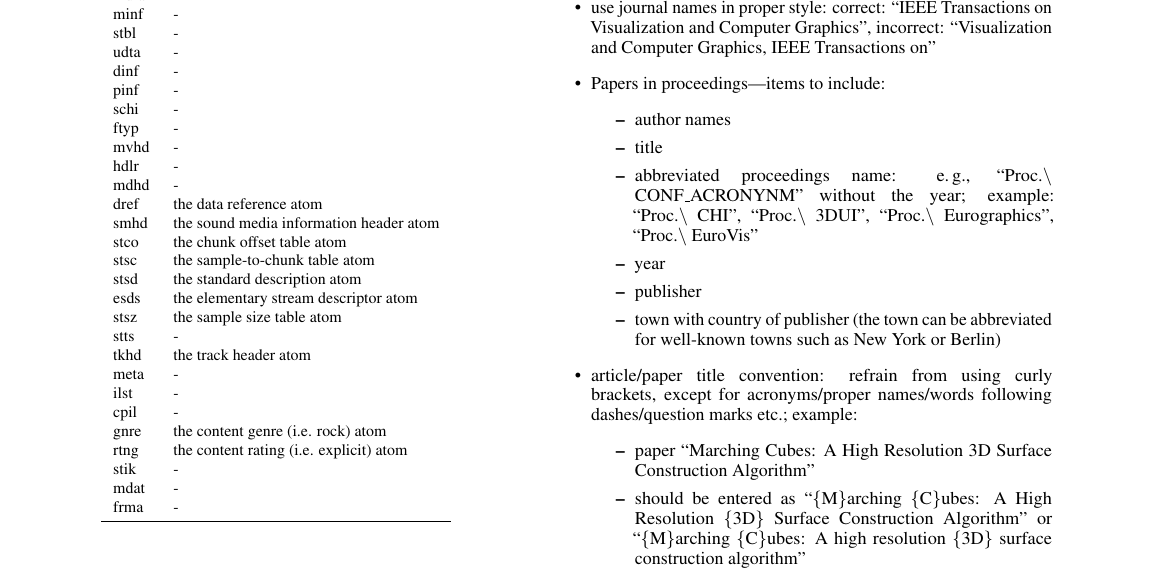
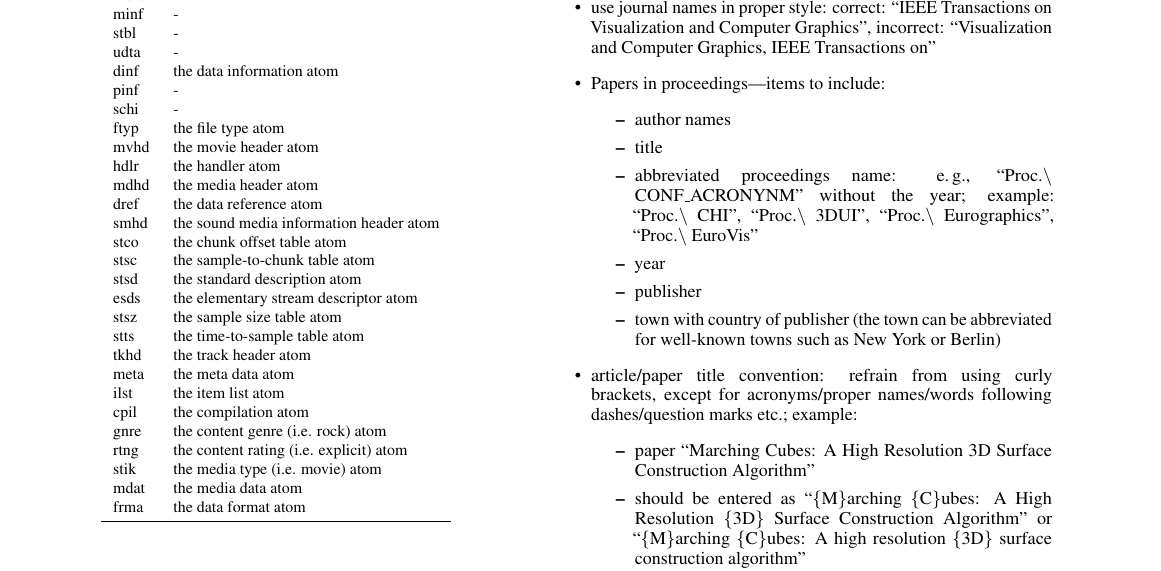
Before and after one commit to jrg94/CSE5539, a LaTeX document (term-project/report/report.tex): part of page 2 of 4, cut so that both start at the same text. Compiled offline with pdfLaTeX.

Commit message:
Added a few additional descriptions

```diff
--- a/term-project/report/report.tex
+++ b/term-project/report/report.tex
@@ -213,13 +213,13 @@ I wrote enough code to parse all of the following atoms:
     minf & - \\
     stbl & - \\
     udta & - \\
-    dinf & - \\
+    dinf & the data information atom \\
     pinf & - \\
     schi & - \\
-    ftyp & - \\
-    mvhd & - \\
-    hdlr & - \\
-    mdhd & - \\
+    ftyp & the file type atom \\
+    mvhd & the movie header atom \\
+    hdlr & the handler atom \\
+    mdhd & the media header atom \\
     dref & the data reference atom \\
     smhd & the sound media information header atom \\
     stco & the chunk offset table atom \\
@@ -227,16 +227,16 @@ I wrote enough code to parse all of the following atoms:
     stsd & the standard description atom \\
     esds & the elementary stream descriptor atom \\
     stsz & the sample size table atom \\
-    stts & - \\
+    stts & the time-to-sample table atom \\
     tkhd & the track header atom \\
-    meta & - \\
-    ilst & - \\
-    cpil & - \\
+    meta & the meta data atom \\
+    ilst & the item list atom \\
+    cpil & the compilation atom \\
     gnre & the content genre (i.e. rock) atom \\
     rtng & the content rating (i.e. explicit) atom \\
-    stik & - \\
-    mdat & - \\
-    frma & - \\
+    stik & the media type (i.e. movie) atom \\
+    mdat & the media data atom \\
+    frma & the data format atom \\
   \midrule
   \end{tabu}%
 \end{table}
```
